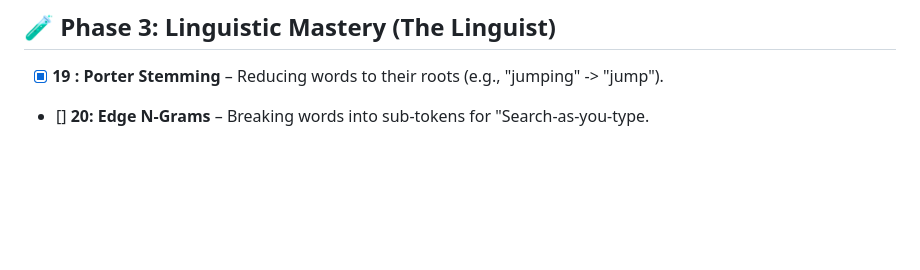
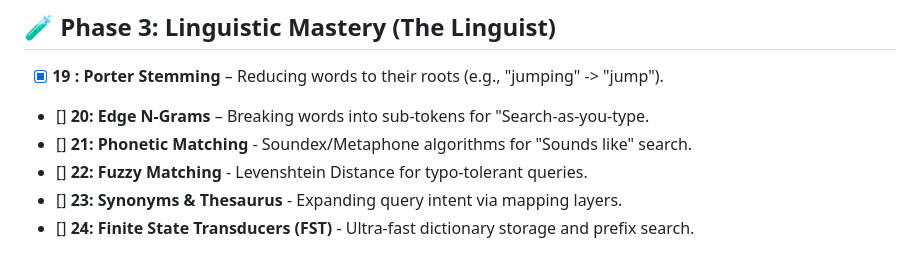
Before and after one commit to shramanb113/ZENITH, a Markdown page: README.md, the part around the change. Drawn GitHub-style; blank space fills up the shorter version.

Commit message:
updated phase 3 roadmap

```diff
--- a/README.md
+++ b/README.md
@@ -308,3 +308,7 @@ These principles guide every design decision.
 
 - [x] **19 : Porter Stemming** – Reducing words to their roots (e.g., "jumping" -> "jump").
 - [] **20: Edge N-Grams** – Breaking words into sub-tokens for "Search-as-you-type.
+- [] **21: Phonetic Matching** - Soundex/Metaphone algorithms for "Sounds like" search.
+- [] **22: Fuzzy Matching** - Levenshtein Distance for typo-tolerant queries.
+- [] **23: Synonyms & Thesaurus** - Expanding query intent via mapping layers.
+- [] **24: Finite State Transducers (FST)** - Ultra-fast dictionary storage and prefix search.
```
